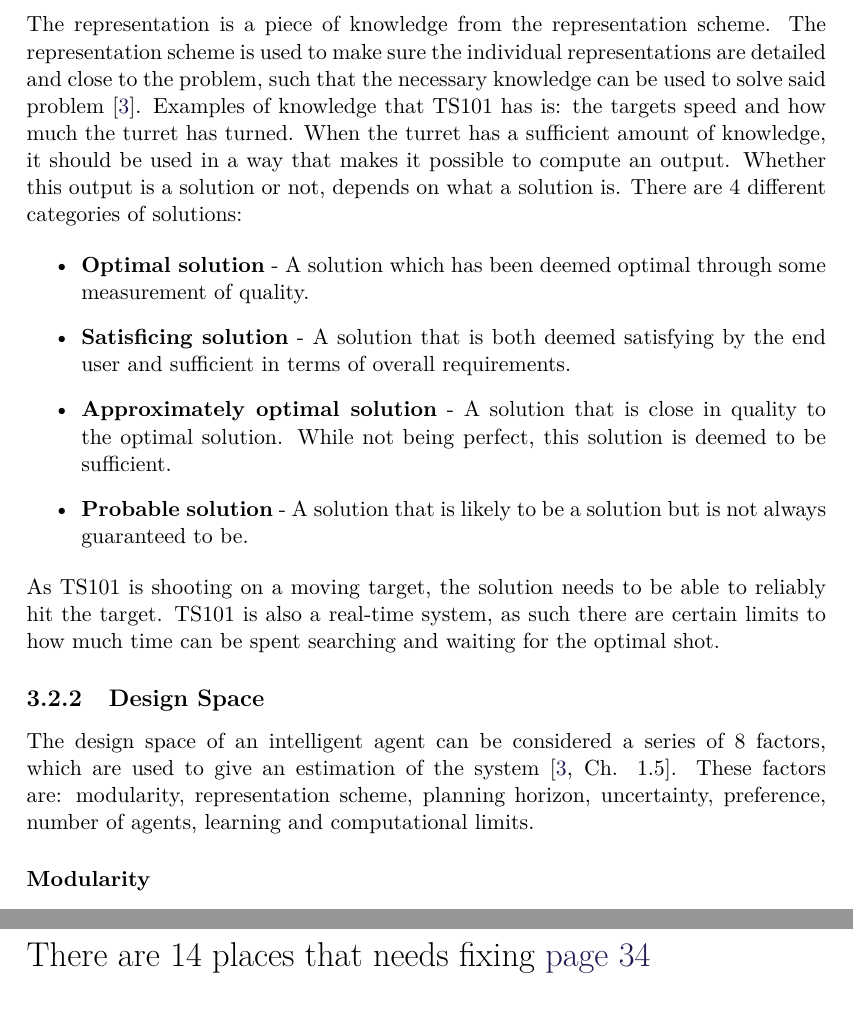
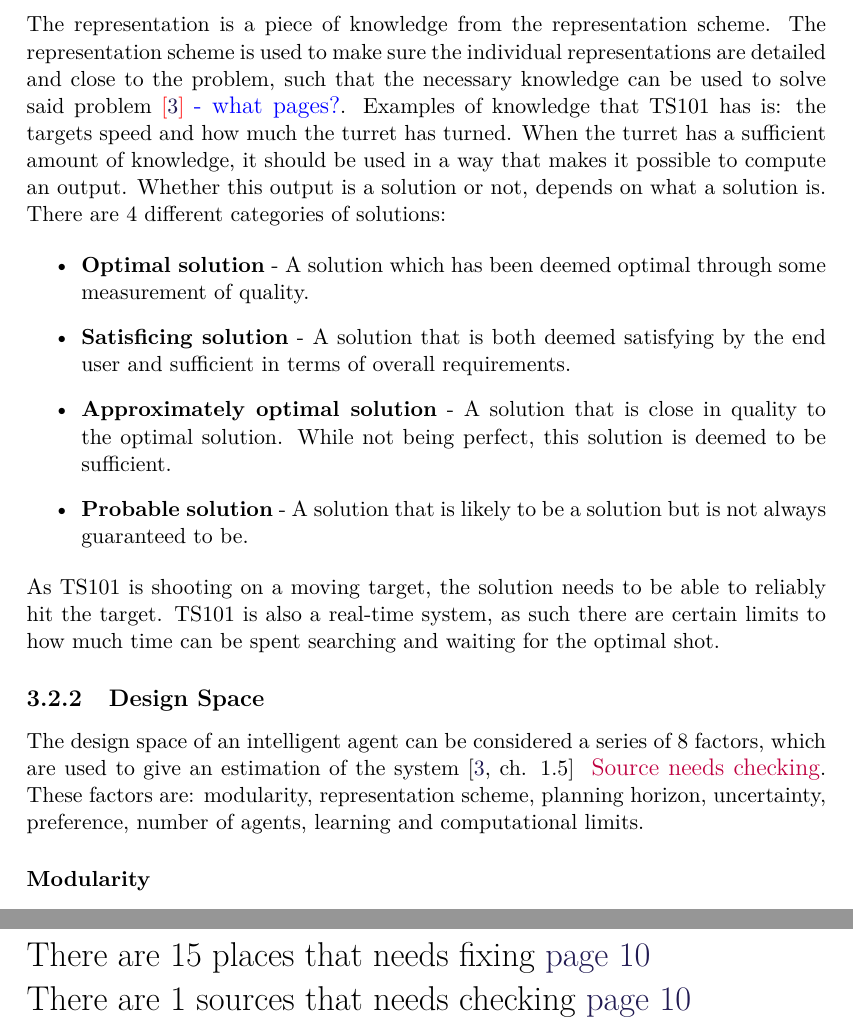
Before and after one commit to SimonHoejberg/P5, a LaTeX thesis (P5.tex, which reads sections/Analyse/SystemDescription/MI.tex): two parts of pages 17 and 72 of 72, joined at a grey line, cut so that both start at the same text. Compiled offline with pdfLaTeX.

Commit message:
- more source stuffs

```diff
--- a/sections/Analyse/SystemDescription/MI.tex
+++ b/sections/Analyse/SystemDescription/MI.tex
@@ -36,8 +36,8 @@ a solution, whether or not the target is actually hit. This can be seen in
 The representation is a piece of knowledge from the representation
 scheme. The representation scheme is used to make sure the individual
 representations are detailed and close to the problem, such that the necessary
-knowledge can be used to solve said problem \citep{MIBook}. Examples of
-knowledge that \name has is: the targets speed and how much the turret has
+knowledge can be used to solve said problem \fix{\citep{MIBook}}{what pages?}.
+Examples of knowledge that \name has is: the targets speed and how much the turret has
 turned. When the turret has a sufficient amount of knowledge, it should be used
 in a way that makes it possible to compute an output. Whether this output is a
 solution or not, depends on what a solution is. There are 4 different categories
@@ -62,8 +62,8 @@ optimal shot.
 
 \subsection{Design Space}
 The design space of an intelligent agent can be considered a series of 8
-factors, which are used to give an estimation of the system \citep[Ch.
-1.5]{MIBook}. These factors are: modularity, representation scheme, planning
+factors, which are used to give an estimation of the system \citep[ch.
+1.5]{MIBook}\KT. These factors are: modularity, representation scheme, planning
 horizon, uncertainty, preference, number of agents, learning and computational
 limits.
 
```
